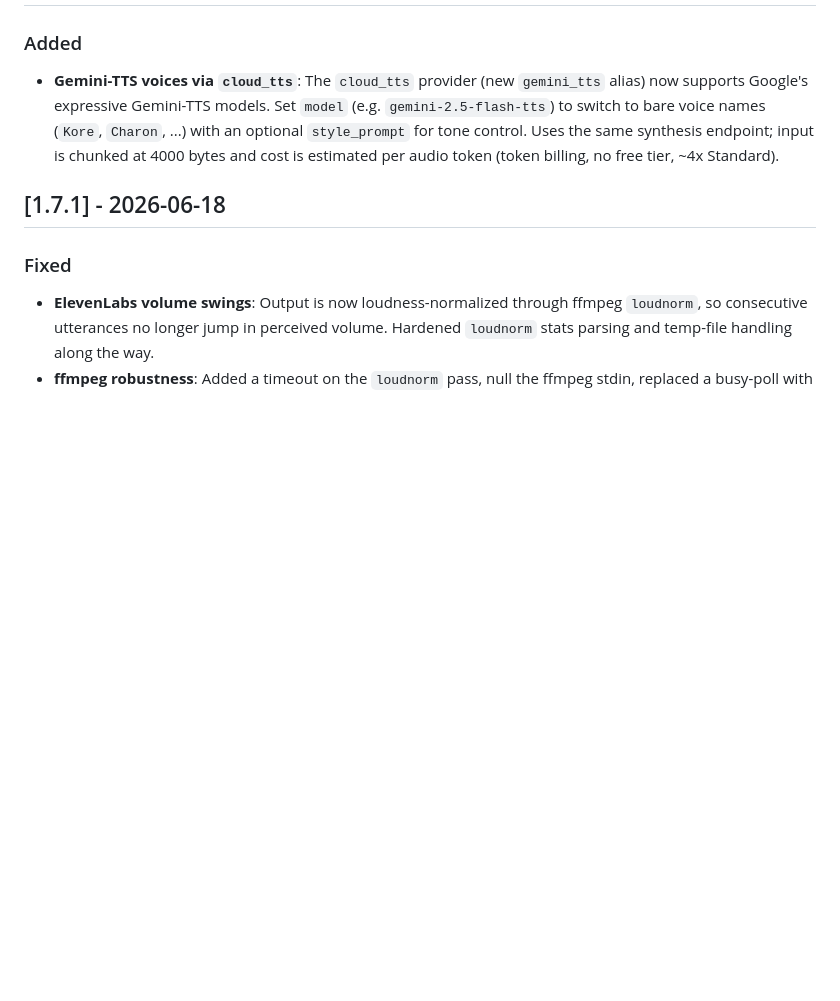
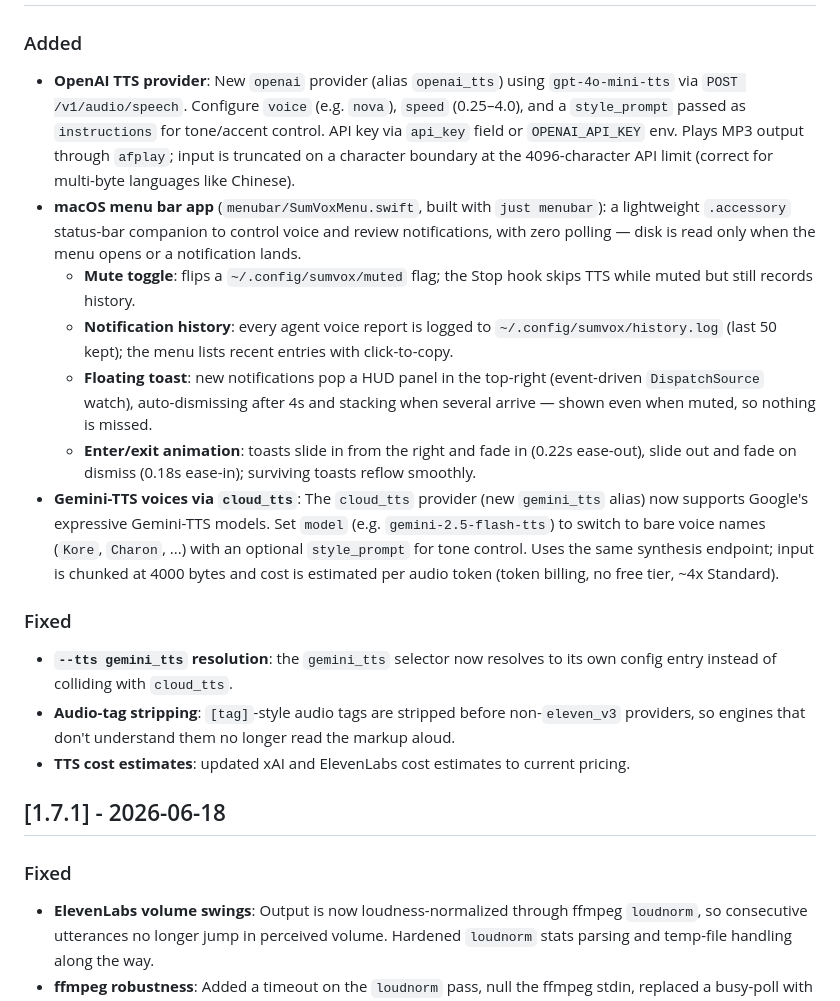
Before and after one commit to musingfox/SumVox, a Markdown page: CHANGELOG.md, the part around one of its changes. Drawn GitHub-style; blank space fills up the shorter version.

Commit message:
docs: changelog for 1.8.0

```diff
--- a/CHANGELOG.md
+++ b/CHANGELOG.md
@@ -10,5 +12,16 @@ and this project adheres to [Semantic Versioning](https://semver.org/spec/v2.0.0
 ### Added
+- **OpenAI TTS provider**: New `openai` provider (alias `openai_tts`) using `gpt-4o-mini-tts` via `POST /v1/audio/speech`. Configure `voice` (e.g. `nova`), `speed` (0.25–4.0), and a `style_prompt` passed as `instructions` for tone/accent control. API key via `api_key` field or `OPENAI_API_KEY` env. Plays MP3 output through `afplay`; input is truncated on a character boundary at the 4096-character API limit (correct for multi-byte languages like Chinese).
+- **macOS menu bar app** (`menubar/SumVoxMenu.swift`, built with `just menubar`): a lightweight `.accessory` status-bar companion to control voice and review notifications, with zero polling — disk is read only when the menu opens or a notification lands.
+  - **Mute toggle**: flips a `~/.config/sumvox/muted` flag; the Stop hook skips TTS while muted but still records history.
+  - **Notification history**: every agent voice report is logged to `~/.config/sumvox/history.log` (last 50 kept); the menu lists recent entries with click-to-copy.
+  - **Floating toast**: new notifications pop a HUD panel in the top-right (event-driven `DispatchSource` watch), auto-dismissing after 4s and stacking when several arrive — shown even when muted, so nothing is missed.
+  - **Enter/exit animation**: toasts slide in from the right and fade in (0.22s ease-out), slide out and fade on dismiss (0.18s ease-in); surviving toasts reflow smoothly.
 - **Gemini-TTS voices via `cloud_tts`**: The `cloud_tts` provider (new `gemini_tts` alias) now supports Google's expressive Gemini-TTS models. Set `model` (e.g. `gemini-2.5-flash-tts`) to switch to bare voice names (`Kore`, `Charon`, ...) with an optional `style_prompt` for tone control. Uses the same synthesis endpoint; input is chunked at 4000 bytes and cost is estimated per audio token (token billing, no free tier, ~4x Standard).
+
+### Fixed
+- **`--tts gemini_tts` resolution**: the `gemini_tts` selector now resolves to its own config entry instead of colliding with `cloud_tts`.
+- **Audio-tag stripping**: `[tag]`-style audio tags are stripped before non-`eleven_v3` providers, so engines that don't understand them no longer read the markup aloud.
+- **TTS cost estimates**: updated xAI and ElevenLabs cost estimates to current pricing.
 
 ## [1.7.1] - 2026-06-18
 
```
Also changed, not shown: other parts of CHANGELOG.md (+2 -0 lines).
